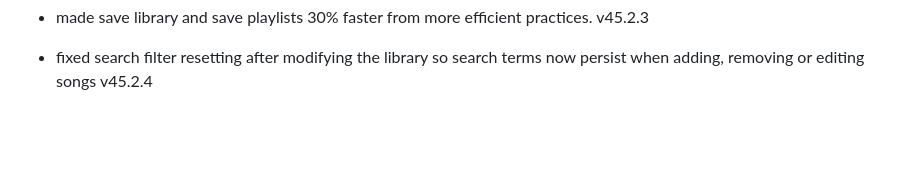
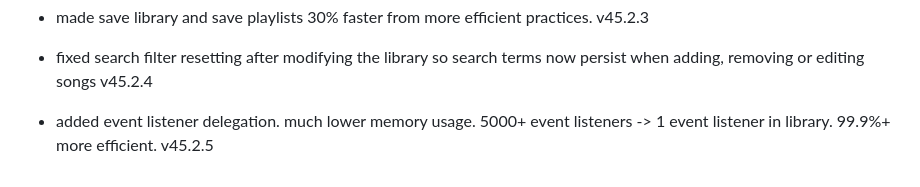
Before and after one commit to fish-aimf/sweetescape.github.io, a Markdown page: changelog.md, the part around the change. Drawn GitHub-style; blank space fills up the shorter version.

```diff
--- a/changelog.md
+++ b/changelog.md
@@ -345,3 +345,4 @@
 - added debounce to playpause so it will feel lesslaggy v45.2.2
 - made save library and save playlists 30% faster from more efficient practices. v45.2.3
 - fixed search filter resetting after modifying the library so search terms now persist when adding, removing or editing songs v45.2.4
+- added event listener delegation. much lower memory usage. 5000+ event listeners -> 1 event listener in library. 99.9%+ more efficient. v45.2.5
```
